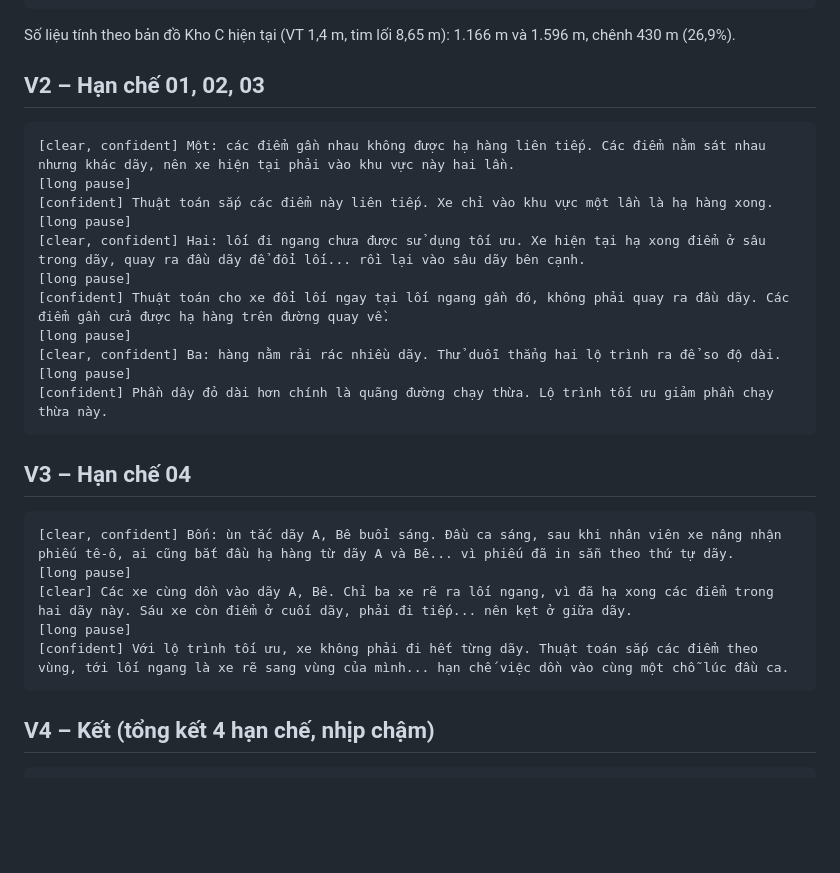
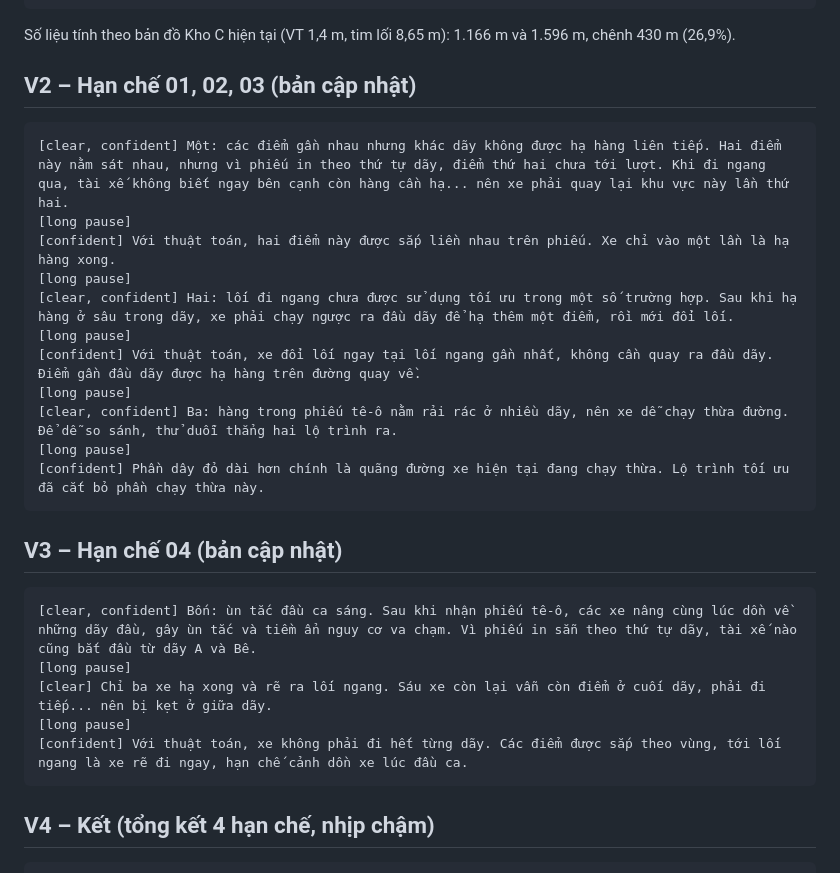
Before and after one commit to idanhcloud-lgtm/Video-demo-ESG, a Markdown page: docs/kich-ban-giong-doc-v4.md, the part around the change. Rendered like a GitHub page; blank space fills up the shorter version.

Commit message:
Script: updated V2/V3 wording (why the driver misses the nearby bin, collision risk)
Co-Authored-By: Claude Opus 5.5 <noreply@anthropic.com>
Claude-Session: https://claude.ai/code/session_01WendnypDfAvqCUiNVXFbrm

````diff
--- a/docs/kich-ban-giong-doc-v4.md
+++ b/docs/kich-ban-giong-doc-v4.md
@@ -28,28 +28,28 @@ Mỗi khung = 1 lần tạo = 1 file: `V1.mp3` … `V4.mp3`. Nếu vẫn còn di
 ```
 Số liệu tính theo bản đồ Kho C hiện tại (VT 1,4 m, tim lối 8,65 m): 1.166 m và 1.596 m, chênh 430 m (26,9%).
 
-## V2 – Hạn chế 01, 02, 03
+## V2 – Hạn chế 01, 02, 03 (bản cập nhật)
 ```
-[clear, confident] Một: các điểm gần nhau không được hạ hàng liên tiếp. Các điểm nằm sát nhau nhưng khác dãy, nên xe hiện tại phải vào khu vực này hai lần.
+[clear, confident] Một: các điểm gần nhau nhưng khác dãy không được hạ hàng liên tiếp. Hai điểm này nằm sát nhau, nhưng vì phiếu in theo thứ tự dãy, điểm thứ hai chưa tới lượt. Khi đi ngang qua, tài xế không biết ngay bên cạnh còn hàng cần hạ... nên xe phải quay lại khu vực này lần thứ hai.
 [long pause]
-[confident] Thuật toán sắp các điểm này liên tiếp. Xe chỉ vào khu vực một lần là hạ hàng xong.
+[confident] Với thuật toán, hai điểm này được sắp liền nhau trên phiếu. Xe chỉ vào một lần là hạ hàng xong.
 [long pause]
-[clear, confident] Hai: lối đi ngang chưa được sử dụng tối ưu. Xe hiện tại hạ xong điểm ở sâu trong dãy, quay ra đầu dãy để đổi lối... rồi lại vào sâu dãy bên cạnh.
+[clear, confident] Hai: lối đi ngang chưa được sử dụng tối ưu trong một số trường hợp. Sau khi hạ hàng ở sâu trong dãy, xe phải chạy ngược ra đầu dãy để hạ thêm một điểm, rồi mới đổi lối.
 [long pause]
-[confident] Thuật toán cho xe đổi lối ngay tại lối ngang gần đó, không phải quay ra đầu dãy. Các điểm gần cửa được hạ hàng trên đường quay về.
+[confident] Với thuật toán, xe đổi lối ngay tại lối ngang gần nhất, không cần quay ra đầu dãy. Điểm gần đầu dãy được hạ hàng trên đường quay về.
 [long pause]
-[clear, confident] Ba: hàng nằm rải rác nhiều dãy. Thử duỗi thẳng hai lộ trình ra để so độ dài.
+[clear, confident] Ba: hàng trong phiếu tê-ô nằm rải rác ở nhiều dãy, nên xe dễ chạy thừa đường. Để dễ so sánh, thử duỗi thẳng hai lộ trình ra.
 [long pause]
-[confident] Phần dây đỏ dài hơn chính là quãng đường chạy thừa. Lộ trình tối ưu giảm phần chạy thừa này.
+[confident] Phần dây đỏ dài hơn chính là quãng đường xe hiện tại đang chạy thừa. Lộ trình tối ưu đã cắt bỏ phần chạy thừa này.
 ```
 
-## V3 – Hạn chế 04
+## V3 – Hạn chế 04 (bản cập nhật)
 ```
-[clear, confident] Bốn: ùn tắc dãy A, Bê buổi sáng. Đầu ca sáng, sau khi nhân viên xe nâng nhận phiếu tê-ô, ai cũng bắt đầu hạ hàng từ dãy A và Bê... vì phiếu đã in sẵn theo thứ tự dãy.
+[clear, confident] Bốn: ùn tắc đầu ca sáng. Sau khi nhận phiếu tê-ô, các xe nâng cùng lúc dồn về những dãy đầu, gây ùn tắc và tiềm ẩn nguy cơ va chạm. Vì phiếu in sẵn theo thứ tự dãy, tài xế nào cũng bắt đầu từ dãy A và Bê.
 [long pause]
-[clear] Các xe cùng dồn vào dãy A, Bê. Chỉ ba xe rẽ ra lối ngang, vì đã hạ xong các điểm trong hai dãy này. Sáu xe còn điểm ở cuối dãy, phải đi tiếp... nên kẹt ở giữa dãy.
+[clear] Chỉ ba xe hạ xong và rẽ ra lối ngang. Sáu xe còn lại vẫn còn điểm ở cuối dãy, phải đi tiếp... nên bị kẹt ở giữa dãy.
 [long pause]
-[confident] Với lộ trình tối ưu, xe không phải đi hết từng dãy. Thuật toán sắp các điểm theo vùng, tới lối ngang là xe rẽ sang vùng của mình... hạn chế việc dồn vào cùng một chỗ lúc đầu ca.
+[confident] Với thuật toán, xe không phải đi hết từng dãy. Các điểm được sắp theo vùng, tới lối ngang là xe rẽ đi ngay, hạn chế cảnh dồn xe lúc đầu ca.
 ```
 
 ## V4 – Kết (tổng kết 4 hạn chế, nhịp chậm)
````
